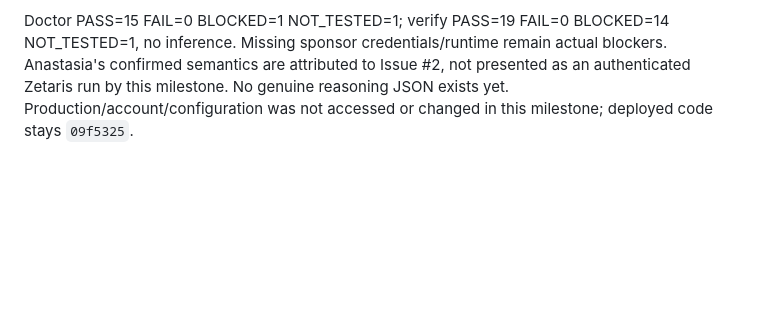
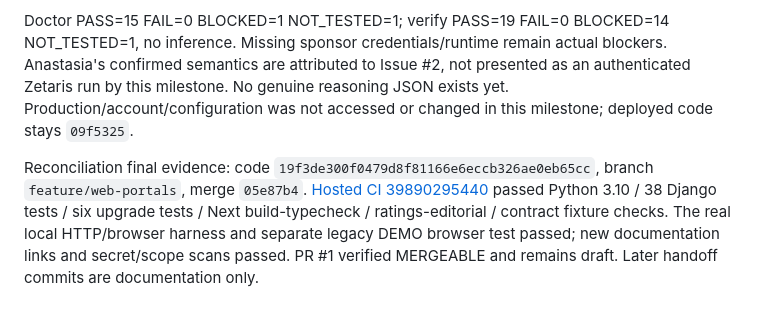
Before and after one commit to rcc00n/Quorum, a Markdown page: docs/PORTAL_VERIFICATION.md, the part around the change. Drawn GitHub-style; blank space fills up the shorter version.

Commit message:
Record passing reconciliation CI and mergeable draft handoff

```diff
--- a/docs/PORTAL_VERIFICATION.md
+++ b/docs/PORTAL_VERIFICATION.md
@@ -99,3 +99,5 @@ Authorized merge `05e87b4` incorporates master `c3cc5ac` into feature/web-portal
 Local evidence: 38 Django/snapshot tests (including Unicode offsets and explicit upstream-version mismatch), six upgrade safety tests, Next production build/typecheck, four tooling checks, ratings/editorial invariants and TypeScript contract check pass. `web/tests/boundary.cjs` passes actual local API/auth/admin/original-route checks plus extended `analysis.cjs` article/roundup/quiet/pending/error/partial/stale and 1440/768/390 tests. Desktop/mobile article screenshots were visually reviewed outside Git. No photo is fetched by the synthetic rights/host unit tests; no real photo license verification is claimed.
 
 Doctor PASS=15 FAIL=0 BLOCKED=1 NOT_TESTED=1; verify PASS=19 FAIL=0 BLOCKED=14 NOT_TESTED=1, no inference. Missing sponsor credentials/runtime remain actual blockers. Anastasia's confirmed semantics are attributed to Issue #2, not presented as an authenticated Zetaris run by this milestone. No genuine reasoning JSON exists yet. Production/account/configuration was not accessed or changed in this milestone; deployed code stays `09f5325`.
+
+Reconciliation final evidence: code `19f3de300f0479d8f81166e6eccb326ae0eb65cc`, branch `feature/web-portals`, merge `05e87b4`. [Hosted CI 39890295440](https://github.com/rcc00n/Quorum/actions/runs/39890295440) passed Python 3.10 / 38 Django tests / six upgrade tests / Next build-typecheck / ratings-editorial / contract fixture checks. The real local HTTP/browser harness and separate legacy DEMO browser test passed; new documentation links and secret/scope scans passed. PR #1 verified MERGEABLE and remains draft. Later handoff commits are documentation only.
```
Also changed, not shown: docs/IMPLEMENTATION_STATUS.md (+3 -1 lines), docs/RELEASE_CHECKLIST.md (+1 -1 lines).
